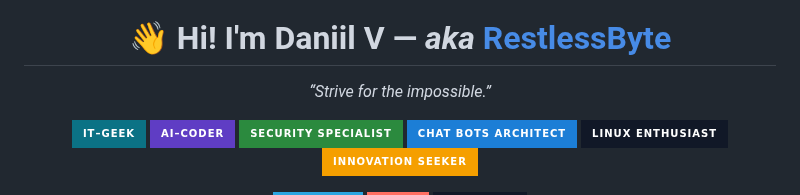
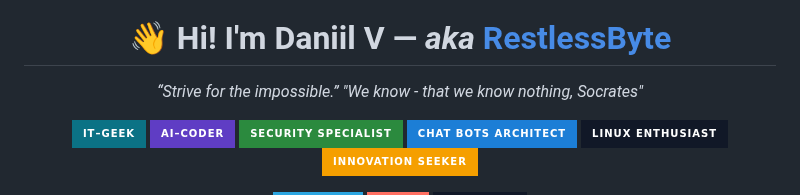
Before and after one commit to RestlessByte/RestlessByte, a Markdown page: README.md, the part around the change. GitHub-like rendering; badges without logos.

```diff
--- a/README.md
+++ b/README.md
@@ -9,6 +9,7 @@
 
 <p align="center">
   <em>“Strive for the impossible.”</em>
+  <em>"We know - that we know nothing, Socrates"</em>
 </p>
 
 <!-- Role Pills (first priority) -->
```
